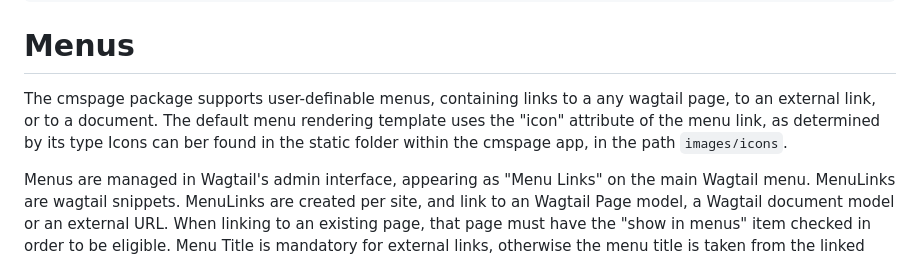
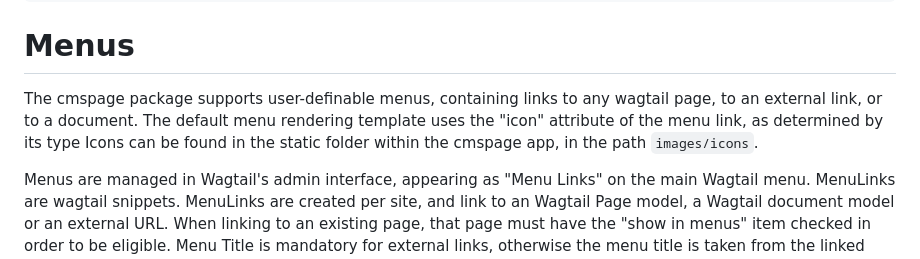
Before and after one commit to deeprave/wagtail-cmspage, a Markdown page: docs/CMSPAGE.md, the part around one of its changes. GitHub-like rendering.

Commit message:
[CP-18] Fix doc typos

```diff
--- a/docs/CMSPAGE.md
+++ b/docs/CMSPAGE.md
@@ -256,9 +256,9 @@ For example:
 <a name="menus"></a>
 # Menus
 
-The cmspage package supports user-definable menus, containing links to a any wagtail page, to an external link, or to a document.
+The cmspage package supports user-definable menus, containing links to any wagtail page, to an external link, or to a document.
 The default menu rendering template uses the "icon" attribute of the menu link, as determined by its type
-Icons can ber found in the static folder within the cmspage app, in the path `images/icons`.
+Icons can be found in the static folder within the cmspage app, in the path `images/icons`.
 
 Menus are managed in Wagtail's admin interface, appearing as "Menu Links" on the main Wagtail menu.
 MenuLinks are wagtail snippets.
```
Also changed, not shown: other parts of docs/CMSPAGE.md (+1 -1 lines).
